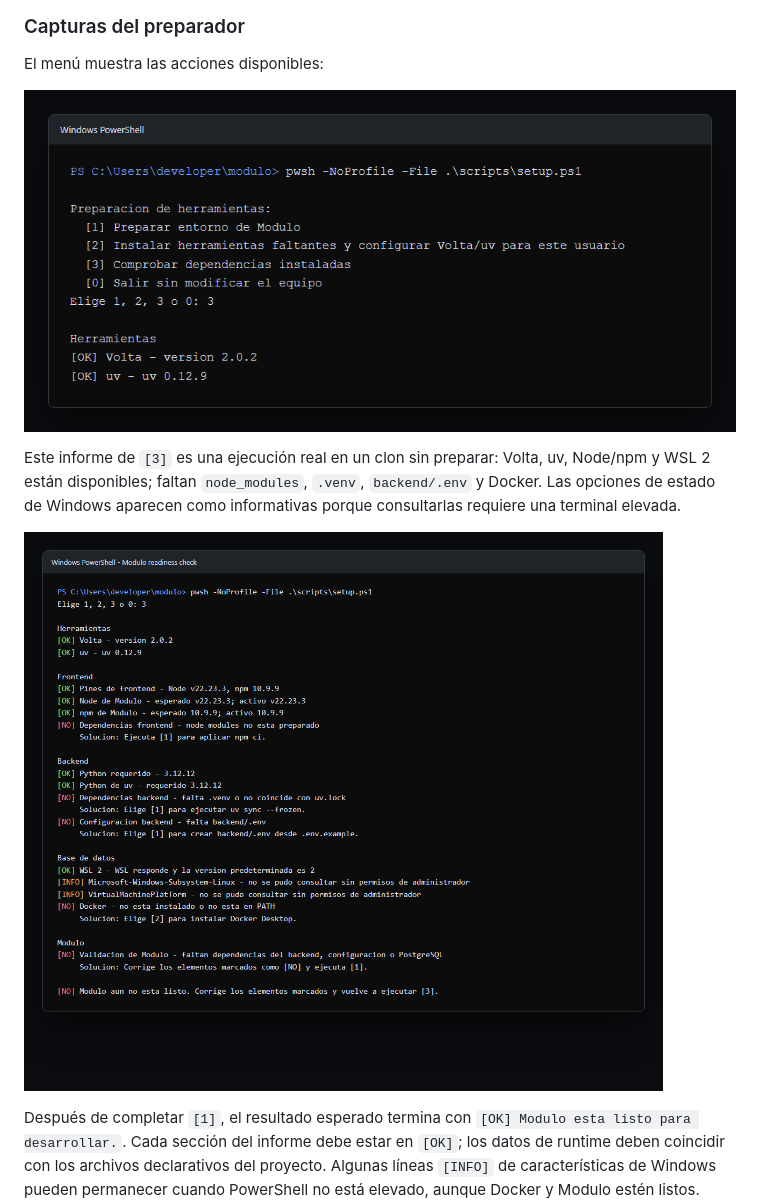
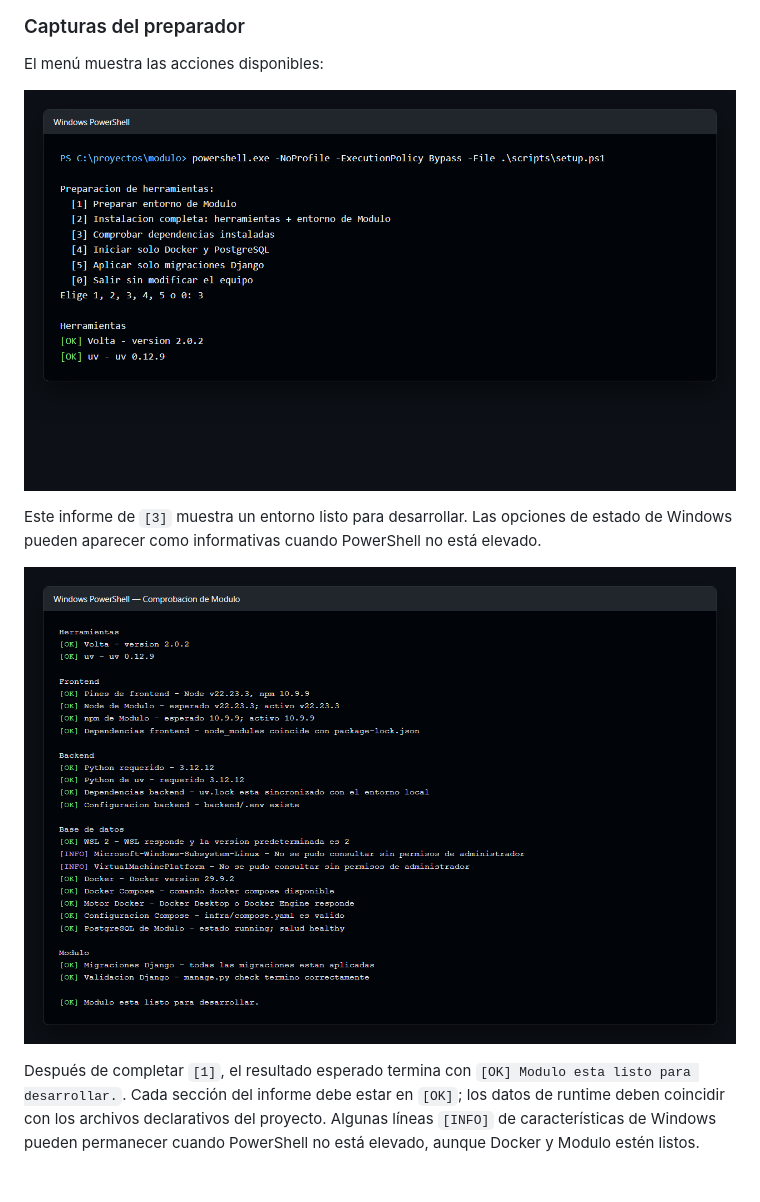
Before and after one commit to git-oojl/modulo, a Markdown page: docs/INSTALACION_HERRAMIENTAS.md, the part around the change. Rendered like a GitHub page; pictures changed too: docs/screenshots/setup-check.png, docs/screenshots/setup-menu.png; blank space fills up the shorter version.

```diff
--- a/docs/INSTALACION_HERRAMIENTAS.md
+++ b/docs/INSTALACION_HERRAMIENTAS.md
@@ -24,7 +24,7 @@ El menú muestra las acciones disponibles:
 
 ![Menu del preparador](screenshots/setup-menu.png)
 
-Este informe de `[3]` es una ejecución real en un clon sin preparar: Volta, uv, Node/npm y WSL 2 están disponibles; faltan `node_modules`, `.venv`, `backend/.env` y Docker. Las opciones de estado de Windows aparecen como informativas porque consultarlas requiere una terminal elevada.
+Este informe de `[3]` muestra un entorno listo para desarrollar. Las opciones de estado de Windows pueden aparecer como informativas cuando PowerShell no está elevado.
 
 ![Informe real de comprobacion de dependencias](screenshots/setup-check.png)
 
```
Also changed, not shown: README.md (+2 -4 lines).
